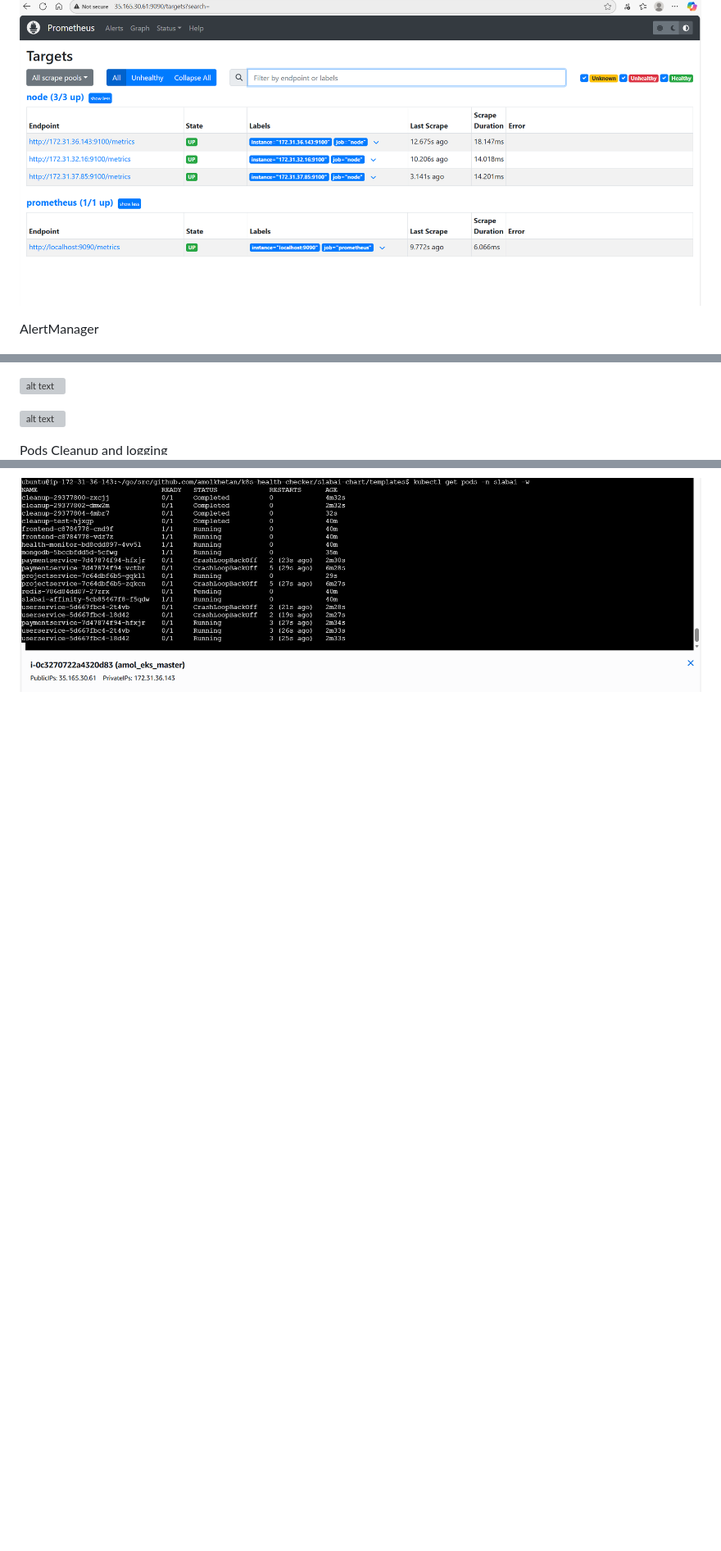
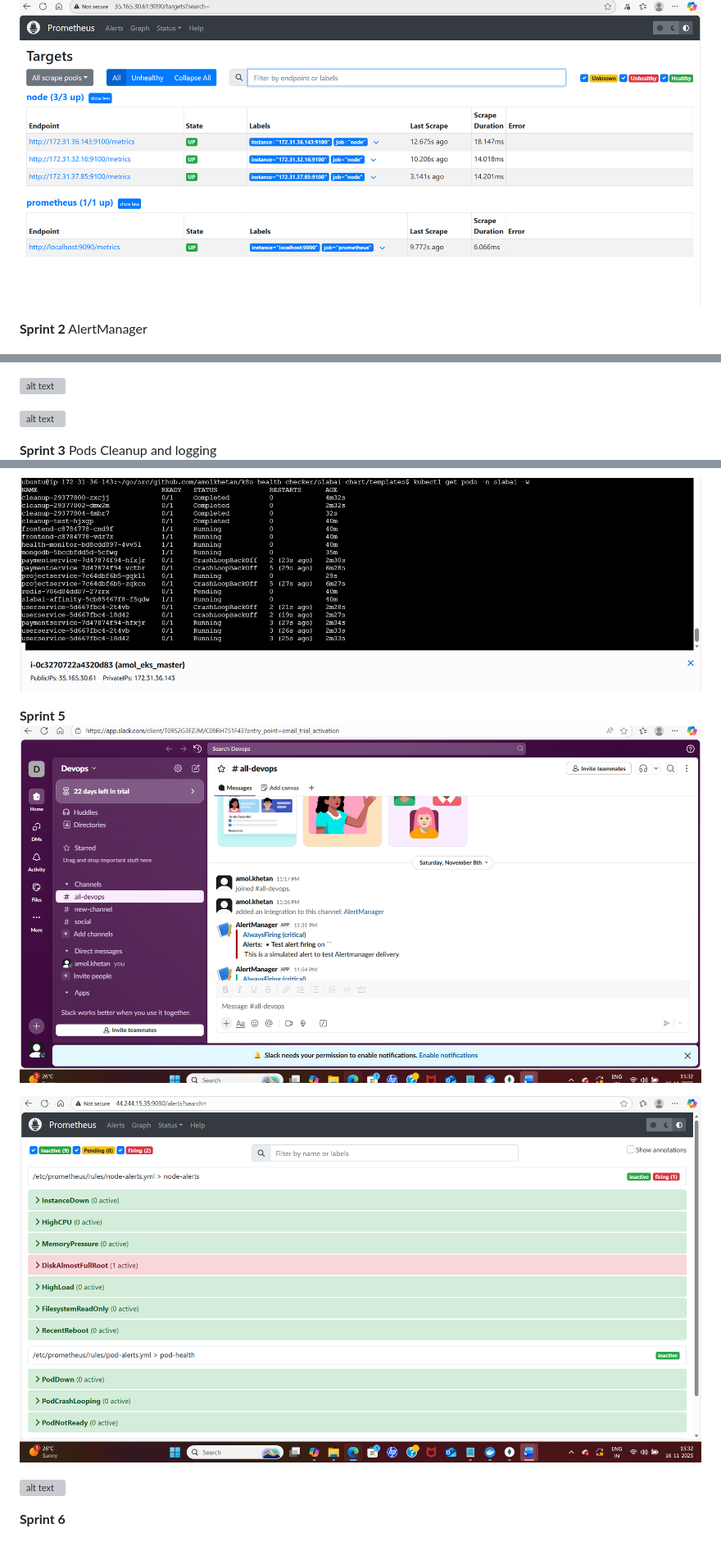
Before and after one commit to amolkhetan/K8s-healthchecker-autoheal, a Markdown page: Validations.md, 3 parts joined by grey strips. Shown: that part at 82% size. Drawn GitHub-style; pictures changed too: image-33.png (added), image-34.png (added); blank space fills up the shorter version; grey boxes are pictures that could not be loaded.

Commit message:
screnshots added

```diff
--- a/Validations.md
+++ b/Validations.md
@@ -21,6 +21,8 @@ UI
 
 ![alt text](image-12.png)
 
+
+**Sprint 2**
 AlertManager
 
 ![alt text](image-13.png)
@@ -31,8 +33,18 @@ Grafana
 
 ![alt text](image-15.png)
 
-
+**Sprint 3**
 Pods Cleanup and logging
 ![alt text](image-19.png)
 
 ![alt text](image-20.png)
+
+
+**Sprint 5**
+![alt text](image-33.png)
+
+![alt text](image-34.png)
+
+![alt text](image-35.png)
+
+**Sprint 6**
```
Also changed, not shown: 1 other file.
